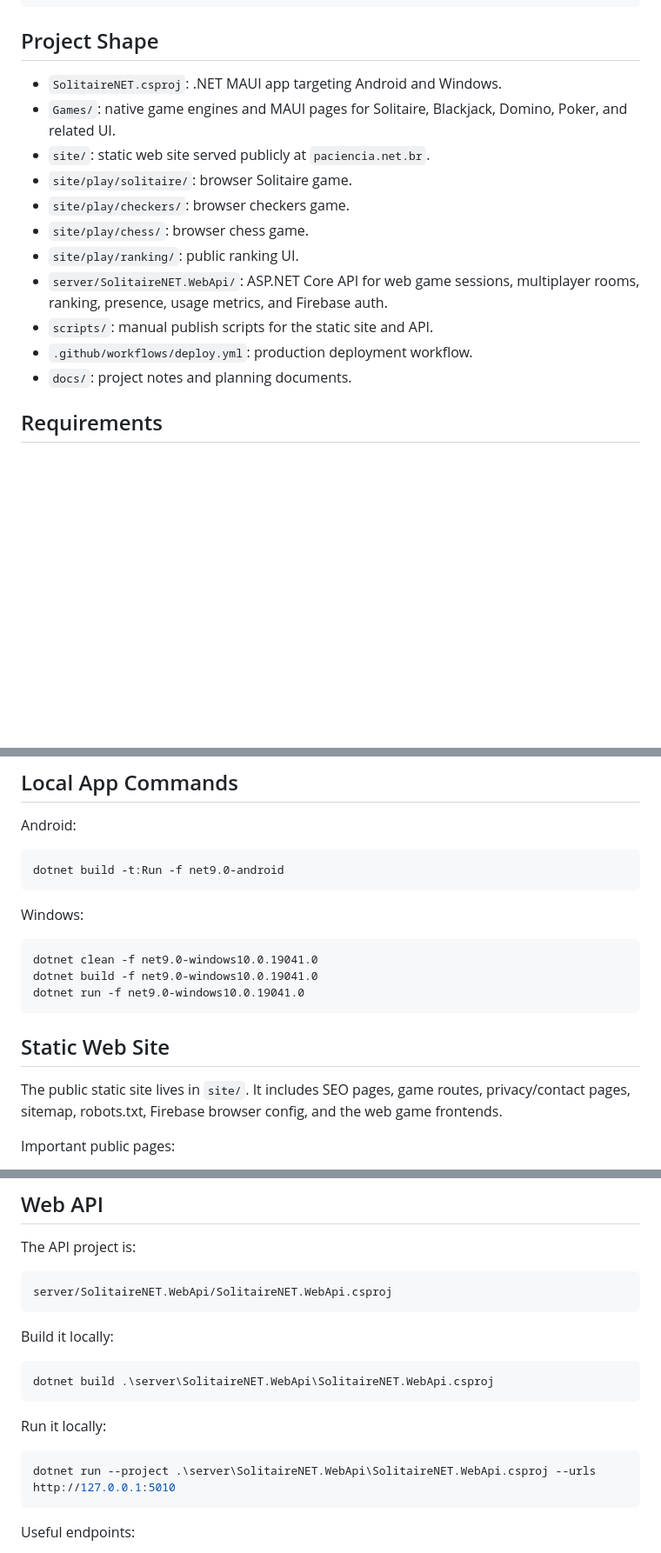
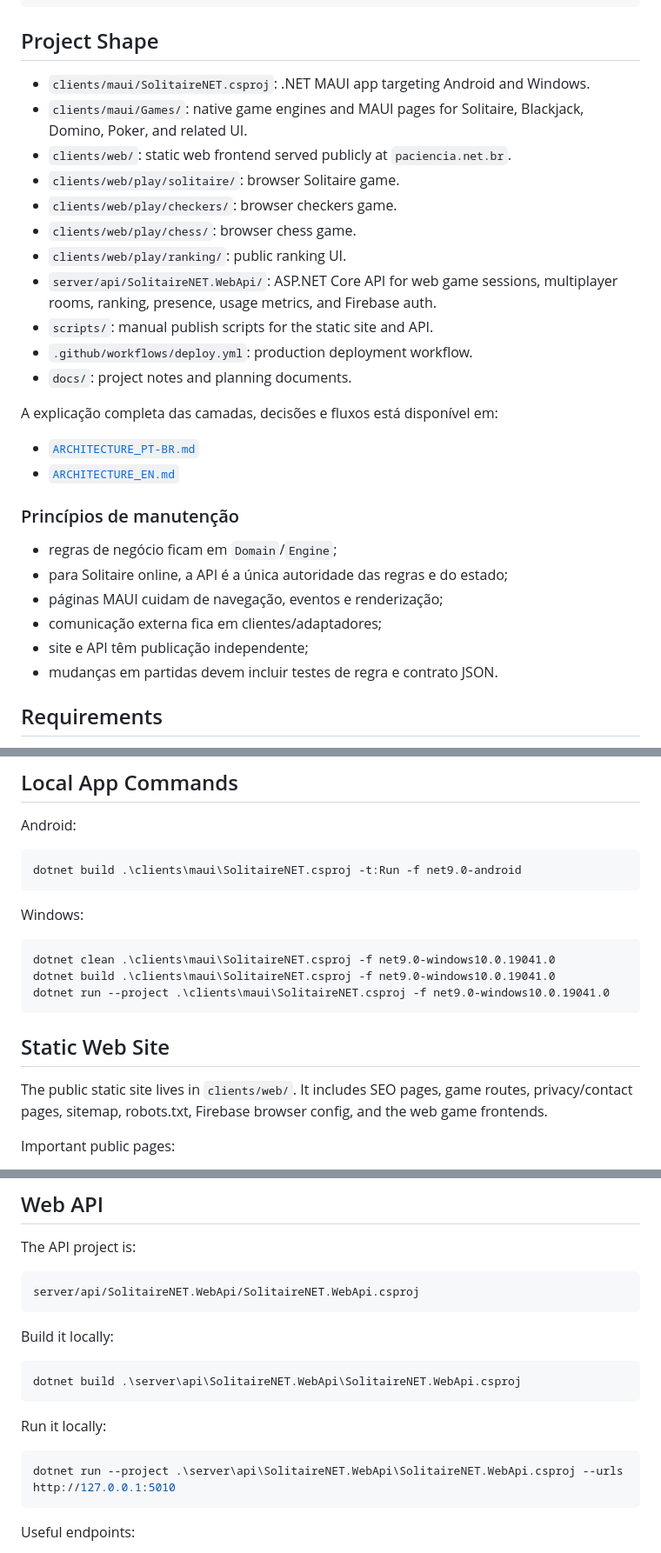
Before and after one commit to DiegoViana90/SolitaireNET, a Markdown page: readme.md, 3 parts joined by grey strips. Shown at 87% size. Rendered like a GitHub page; blank space fills up the shorter version.

````diff
--- a/readme.md
+++ b/readme.md
@@ -20,19 +27,33 @@ https://paciencia.net.br/play/ranking/
 
 ## Project Shape
 
-- `SolitaireNET.csproj`: .NET MAUI app targeting Android and Windows.
-- `Games/`: native game engines and MAUI pages for Solitaire, Blackjack,
+- `clients/maui/SolitaireNET.csproj`: .NET MAUI app targeting Android and Windows.
+- `clients/maui/Games/`: native game engines and MAUI pages for Solitaire, Blackjack,
   Domino, Poker, and related UI.
-- `site/`: static web site served publicly at `paciencia.net.br`.
-- `site/play/solitaire/`: browser Solitaire game.
-- `site/play/checkers/`: browser checkers game.
-- `site/play/chess/`: browser chess game.
-- `site/play/ranking/`: public ranking UI.
-- `server/SolitaireNET.WebApi/`: ASP.NET Core API for web game sessions,
+- `clients/web/`: static web frontend served publicly at `paciencia.net.br`.
+- `clients/web/play/solitaire/`: browser Solitaire game.
+- `clients/web/play/checkers/`: browser checkers game.
+- `clients/web/play/chess/`: browser chess game.
+- `clients/web/play/ranking/`: public ranking UI.
+- `server/api/SolitaireNET.WebApi/`: ASP.NET Core API for web game sessions,
   multiplayer rooms, ranking, presence, usage metrics, and Firebase auth.
 - `scripts/`: manual publish scripts for the static site and API.
 - `.github/workflows/deploy.yml`: production deployment workflow.
 - `docs/`: project notes and planning documents.
+
+A explicação completa das camadas, decisões e fluxos está disponível em:
+
+- [`ARCHITECTURE_PT-BR.md`](ARCHITECTURE_PT-BR.md)
+- [`ARCHITECTURE_EN.md`](ARCHITECTURE_EN.md)
+
+### Princípios de manutenção
+
+- regras de negócio ficam em `Domain`/`Engine`;
+- para Solitaire online, a API é a única autoridade das regras e do estado;
+- páginas MAUI cuidam de navegação, eventos e renderização;
+- comunicação externa fica em clientes/adaptadores;
+- site e API têm publicação independente;
+- mudanças em partidas devem incluir testes de regra e contrato JSON.
 
 ## Requirements
 
@@ -48,20 +69,20 @@ https://paciencia.net.br/play/ranking/
 Android:
 
 ```powershell
-dotnet build -t:Run -f net9.0-android
+dotnet build .\clients\maui\SolitaireNET.csproj -t:Run -f net9.0-android
 ```
 
 Windows:
 
 ```powershell
-dotnet clean -f net9.0-windows10.0.19041.0
-dotnet build -f net9.0-windows10.0.19041.0
-dotnet run -f net9.0-windows10.0.19041.0
+dotnet clean .\clients\maui\SolitaireNET.csproj -f net9.0-windows10.0.19041.0
+dotnet build .\clients\maui\SolitaireNET.csproj -f net9.0-windows10.0.19041.0
+dotnet run --project .\clients\maui\SolitaireNET.csproj -f net9.0-windows10.0.19041.0
 ```
 
 ## Static Web Site
 
-The public static site lives in `site/`. It includes SEO pages, game routes,
+The public static site lives in `clients/web/`. It includes SEO pages, game routes,
 privacy/contact pages, sitemap, robots.txt, Firebase browser config, and the web
 game frontends.
 
@@ -87,19 +108,19 @@ node .\scripts\local-site-server.mjs
 The API project is:
 
 ```text
-server/SolitaireNET.WebApi/SolitaireNET.WebApi.csproj
+server/api/SolitaireNET.WebApi/SolitaireNET.WebApi.csproj
 ```
 
 Build it locally:
 
 ```powershell
-dotnet build .\server\SolitaireNET.WebApi\SolitaireNET.WebApi.csproj
+dotnet build .\server\api\SolitaireNET.WebApi\SolitaireNET.WebApi.csproj
 ```
 
 Run it locally:
 
 ```powershell
-dotnet run --project .\server\SolitaireNET.WebApi\SolitaireNET.WebApi.csproj --urls http://127.0.0.1:5010
+dotnet run --project .\server\api\SolitaireNET.WebApi\SolitaireNET.WebApi.csproj --urls http://127.0.0.1:5010
 ```
 
 Useful endpoints:
````
Also changed, not shown: other parts of readme.md (+20 -11 lines), ARCHITECTURE_PT-BR.md (added, +60 -0 lines), docs/proximos-passos.md (+3 -3 lines).
